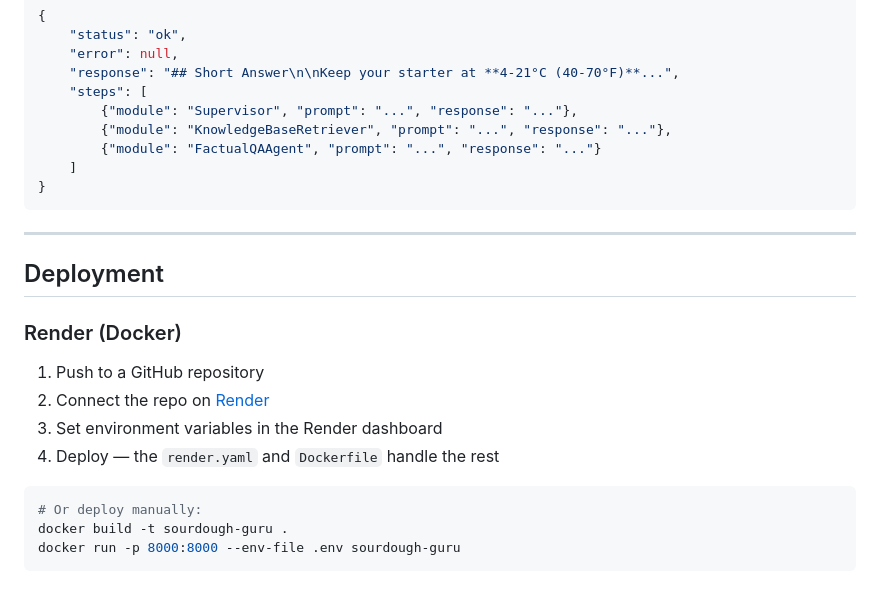
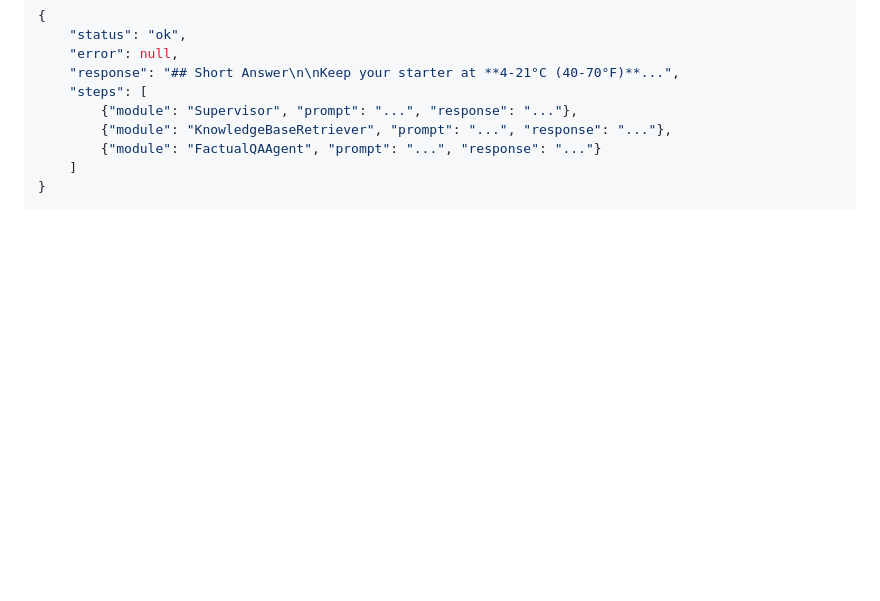
Before and after one commit to yamitehr/sourdough-guru, a Markdown page: README.md, the part around the change. Drawn GitHub-style; blank space fills up the shorter version.

````diff
--- a/README.md
+++ b/README.md
@@ -209,20 +209,3 @@ Open [http://localhost:8000](http://localhost:8000) in your browser.
     ]
 }
 ```
-
----
-
-## Deployment
-
-### Render (Docker)
-
-1. Push to a GitHub repository
-2. Connect the repo on [Render](https://render.com)
-3. Set environment variables in the Render dashboard
-4. Deploy — the `render.yaml` and `Dockerfile` handle the rest
-
-```bash
-# Or deploy manually:
-docker build -t sourdough-guru .
-docker run -p 8000:8000 --env-file .env sourdough-guru
-```
````
